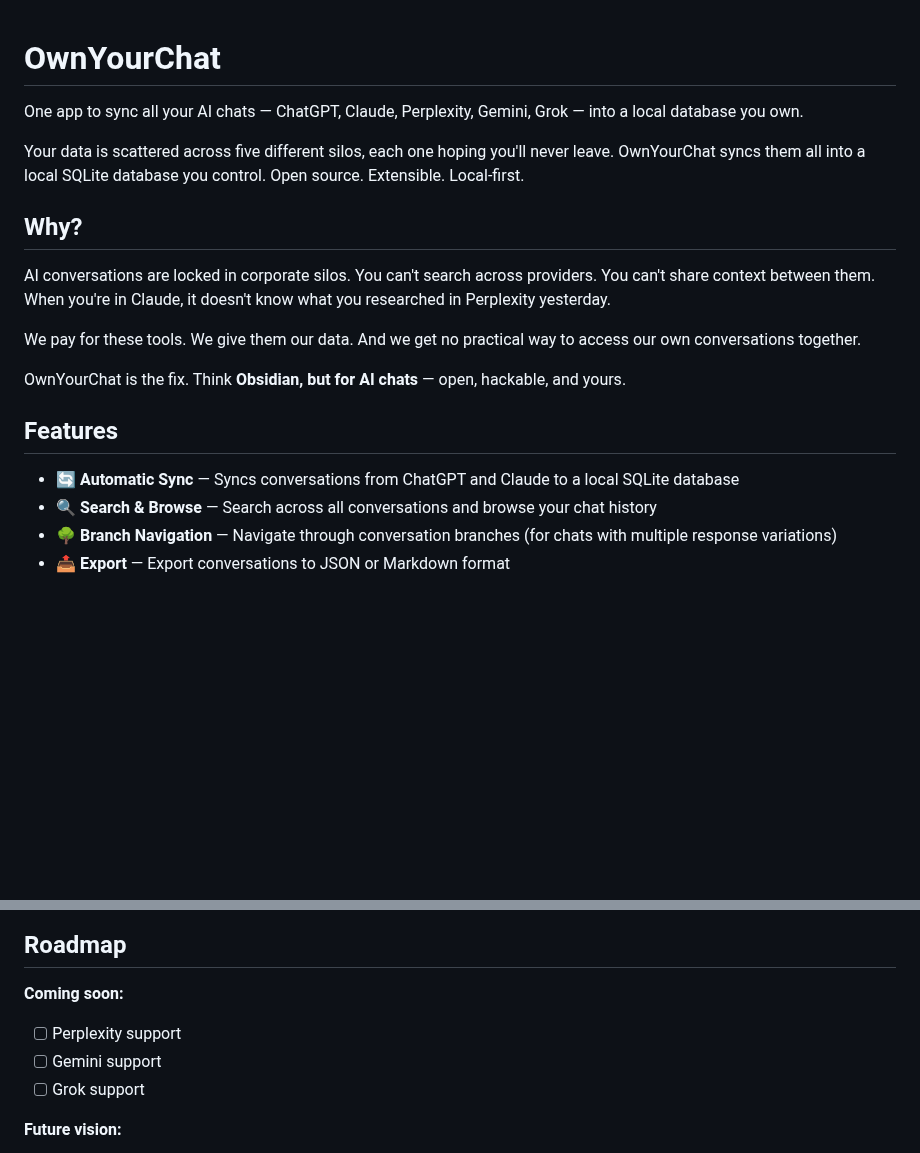
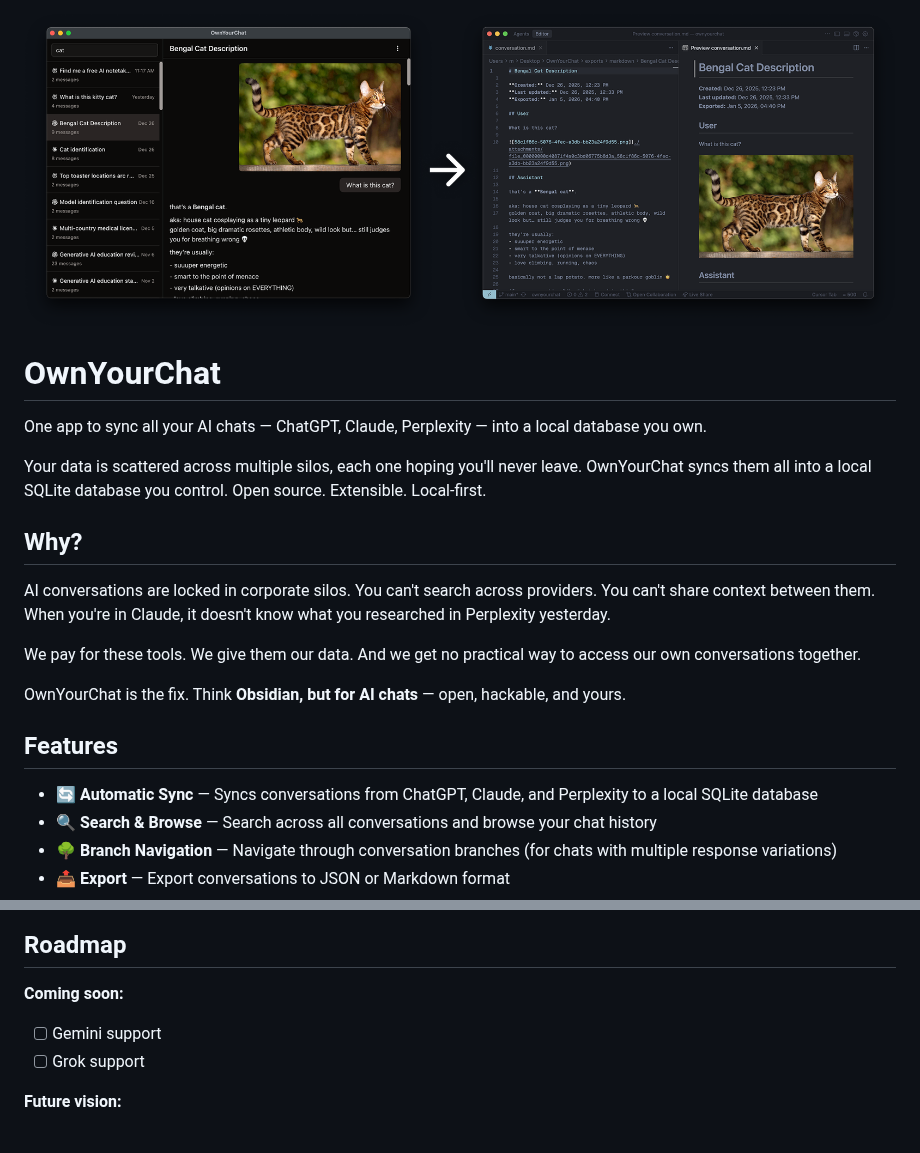
Before and after one commit to mlshv/OwnYourChat, a Markdown page: README.md, 2 parts joined by grey strips. GitHub-like rendering; pictures changed too: hero.png (added); blank space fills up the shorter version.

```diff
--- a/README.md
+++ b/README.md
@@ -1,8 +1,10 @@
+![OwnYourChat](./hero.png)
+
 # OwnYourChat
 
-One app to sync all your AI chats — ChatGPT, Claude, Perplexity, Gemini, Grok — into a local database you own.
+One app to sync all your AI chats — ChatGPT, Claude, Perplexity — into a local database you own.
 
-Your data is scattered across five different silos, each one hoping you'll never leave. OwnYourChat syncs them all into a local SQLite database you control. Open source. Extensible. Local-first.
+Your data is scattered across multiple silos, each one hoping you'll never leave. OwnYourChat syncs them all into a local SQLite database you control. Open source. Extensible. Local-first.
 
 ## Why?
 
@@ -14,7 +16,7 @@ OwnYourChat is the fix. Think **Obsidian, but for AI chats** — open, hackable,
 
 ## Features
 
-- **🔄 Automatic Sync** — Syncs conversations from ChatGPT and Claude to a local SQLite database
+- **🔄 Automatic Sync** — Syncs conversations from ChatGPT, Claude, and Perplexity to a local SQLite database
 - **🔍 Search & Browse** — Search across all conversations and browse your chat history
 - **🌳 Branch Navigation** — Navigate through conversation branches (for chats with multiple response variations)
 - **📤 Export** — Export conversations to JSON or Markdown format
@@ -36,7 +38,6 @@ Enable the MCP server from Settings in the app.
 ## Roadmap
 
 **Coming soon:**
-- [ ] Perplexity support
 - [ ] Gemini support
 - [ ] Grok support
 
```
Also changed, not shown: 1 other file.
